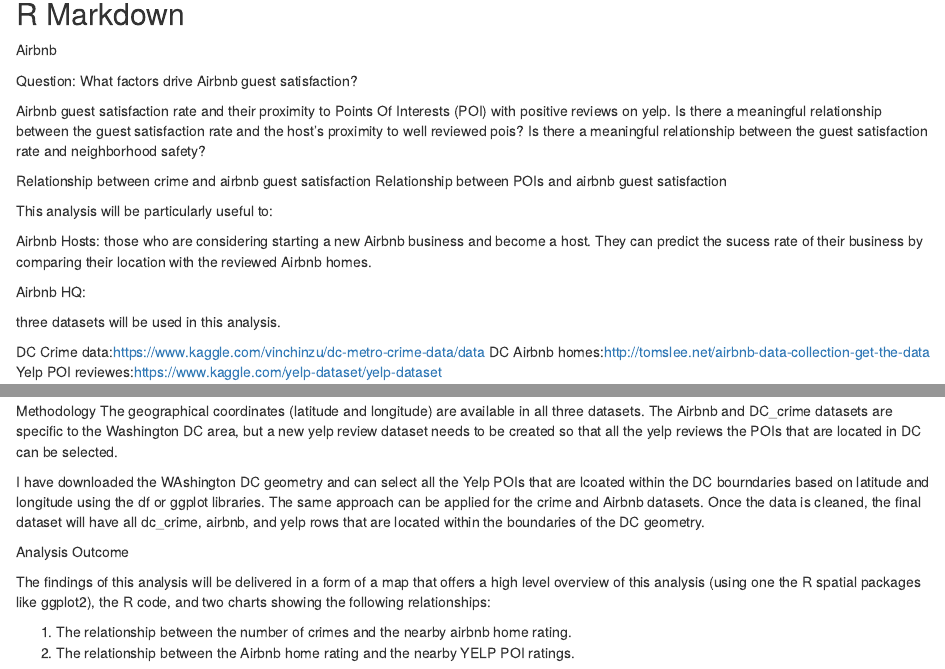
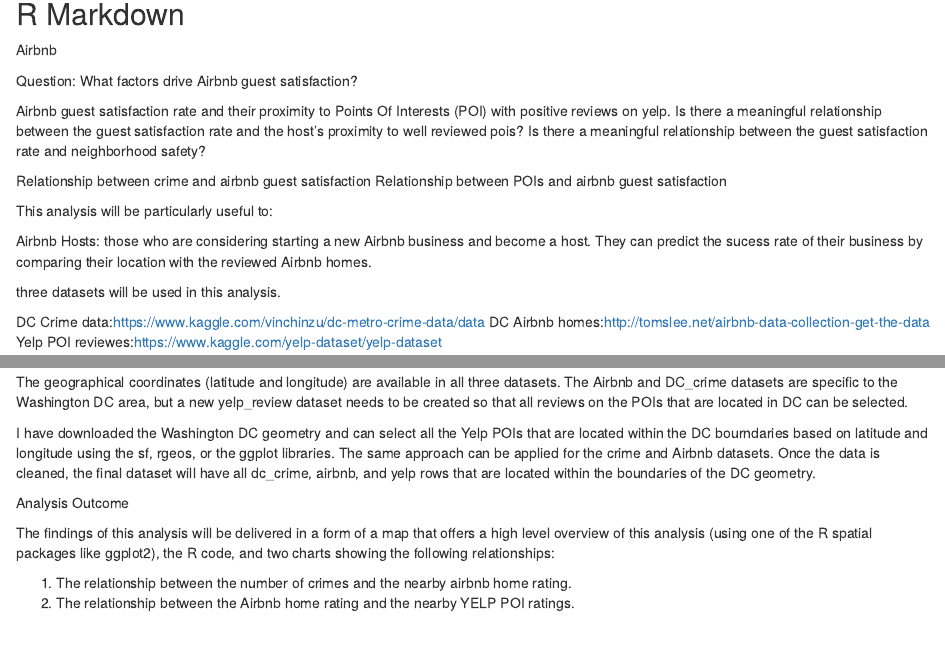
Before and after one commit to maralj/dsi_repo, an R Markdown document (rmark.Rmd): the page in a window 1100 px wide, from 140 px down, and a second part further down, joined at a grey line. Rendered offline with R 4.5, knitr and Pandoc, with nearby package versions; some code elsewhere in the file could not run offline.

Commit message:
Update rmark.Rmd
edited the doc.

````diff
--- a/rmark.Rmd
+++ b/rmark.Rmd
@@ -36,9 +36,6 @@
 
 Airbnb Hosts: those who are considering starting a new Airbnb business and become a host. They can predict the sucess rate of their business by comparing their location with the reviewed Airbnb homes.
 
-Airbnb HQ:
-
-
 three datasets will be used in this analysis.
 
 DC Crime data:<https://www.kaggle.com/vinchinzu/dc-metro-crime-data/data>
@@ -64,13 +61,14 @@
 ```
 
 Methodology
-The geographical coordinates (latitude and longitude) are available in all three datasets. The Airbnb and DC_crime datasets are specific to the Washington DC area, but a new yelp review dataset needs to be created so that all the yelp reviews the POIs that are located in DC can be selected.
 
-I have downloaded the WAshington DC geometry and can select all the Yelp POIs that are lcoated within the DC bourndaries based on latitude and longitude using the df or ggplot libraries. The same approach can be applied for the crime and Airbnb datasets. Once the data is cleaned, the final dataset will have all dc_crime, airbnb, and yelp rows that are located within the boundaries of the DC geometry.
+The geographical coordinates (latitude and longitude) are available in all three datasets. The Airbnb and DC_crime datasets are specific to the Washington DC area, but a new yelp_review dataset needs to be created so that all reviews on the POIs that are located in DC can be selected.
+
+I have downloaded the Washington DC geometry and can select all the Yelp POIs that are located within the DC bourndaries based on latitude and longitude using the sf, rgeos, or the ggplot libraries. The same approach can be applied for the crime and Airbnb datasets. Once the data is cleaned, the final dataset will have all dc_crime, airbnb, and yelp rows that are located within the boundaries of the DC geometry.
 
 Analysis Outcome
 
-The findings of this analysis will be delivered in a form of a map that offers a high level overview of this analysis (using one the R spatial packages like ggplot2), the R code, and two charts showing the following relationships:
+The findings of this analysis will be delivered in a form of a map that offers a high level overview of this analysis (using one of the R spatial packages like ggplot2), the R code, and two charts showing the following relationships:
 
 1) The relationship between the number of crimes and the nearby airbnb home rating.
 2) The relationship between the Airbnb home rating and the nearby YELP POI ratings.
````
